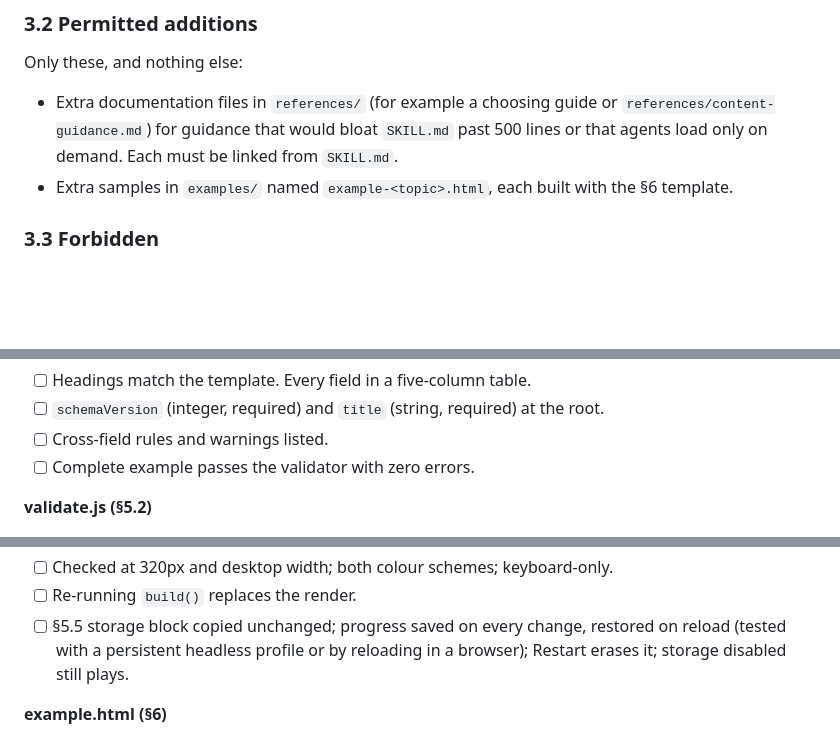
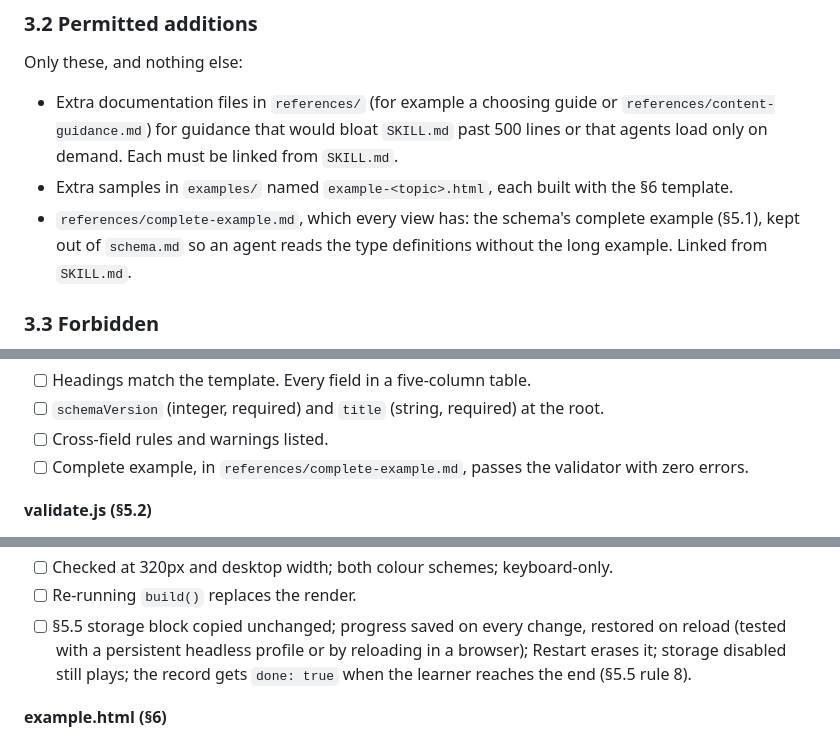
Before and after one commit to patrickp1702/NthView, a Markdown page: AGENTS.md, 3 parts joined by grey strips. GitHub-like rendering; blank space fills up the shorter version.

```diff
--- a/AGENTS.md
+++ b/AGENTS.md
@@ -151,6 +151,9 @@ Only these, and nothing else:
   linked from `SKILL.md`.
 - Extra samples in `examples/` named `example-<topic>.html`, each built with
   the §6 template.
+- `references/complete-example.md`, which every view has: the schema's
+  complete example (§5.1), kept out of `schema.md` so an agent reads the
+  type definitions without the long example. Linked from `SKILL.md`.
 
 ### 3.3 Forbidden
 
@@ -981,7 +1015,8 @@ Copy into the task; every box must be ticked.
 - [ ] `schemaVersion` (integer, required) and `title` (string, required) at
       the root.
 - [ ] Cross-field rules and warnings listed.
-- [ ] Complete example passes the validator with zero errors.
+- [ ] Complete example, in `references/complete-example.md`, passes the
+      validator with zero errors.
 
 **validate.js (§5.2)**
 - [ ] Built from the skeleton; wrapper, CLI, exit codes and result shape
@@ -1004,7 +1039,8 @@ Copy into the task; every box must be ticked.
 - [ ] Re-running `build()` replaces the render.
 - [ ] §5.5 storage block copied unchanged; progress saved on every change,
       restored on reload (tested with a persistent headless profile or by
-      reloading in a browser); Restart erases it; storage disabled still plays.
+      reloading in a browser); Restart erases it; storage disabled still plays;
+      the record gets `done: true` when the learner reaches the end (§5.5 rule 8).
 
 **example.html (§6)**
 - [ ] Byte-for-byte follows the §6 template with the schema example.
```
Also changed, not shown: other parts of AGENTS.md (+44 -13 lines).
